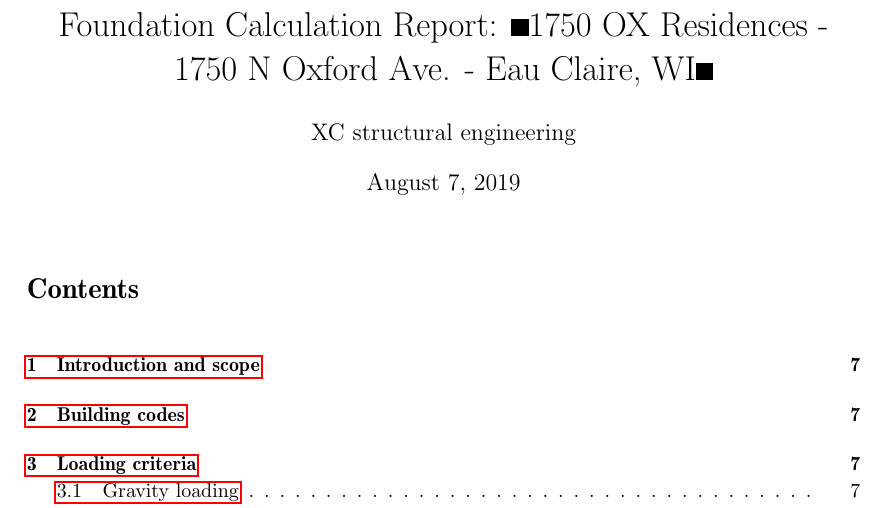
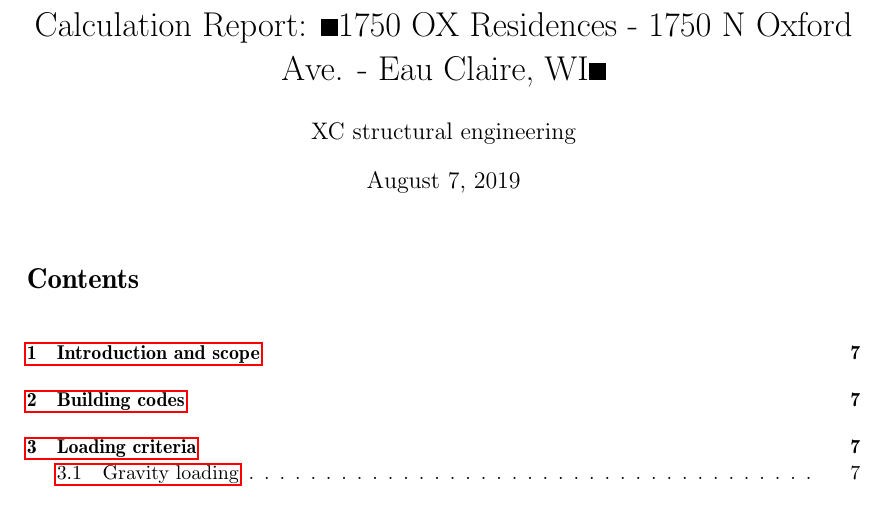
Before and after one commit to anaiortega/memoria, a LaTeX document (calculation_report.tex): part of page 1 of 60, cut so that both start at the same text. Compiled offline with pdfLaTeX.

Commit message:
Title update

```diff
--- a/calculation_report.tex
+++ b/calculation_report.tex
@@ -14,11 +14,11 @@
 \usepackage[section]{placeins}
 %\maxdeadcycles=300
 
-\title{Foundation Calculation Report: «1750 OX Residences - 1750 N Oxford Ave. - Eau Claire, WI» }
+\title{Calculation Report: «1750 OX Residences - 1750 N Oxford Ave. - Eau Claire, WI» }
 \author{XC structural engineering}
 \date{\today}
 \newcommand{\revision}{0.0}
-\newcommand{\titdocum}{Foundation Calculation Report}
+\newcommand{\titdocum}{Calculation Report}
 \begin{document}
 \maketitle
 \tableofcontents
```
Also changed, not shown: calculation_report.tex (2 more changed lines).
